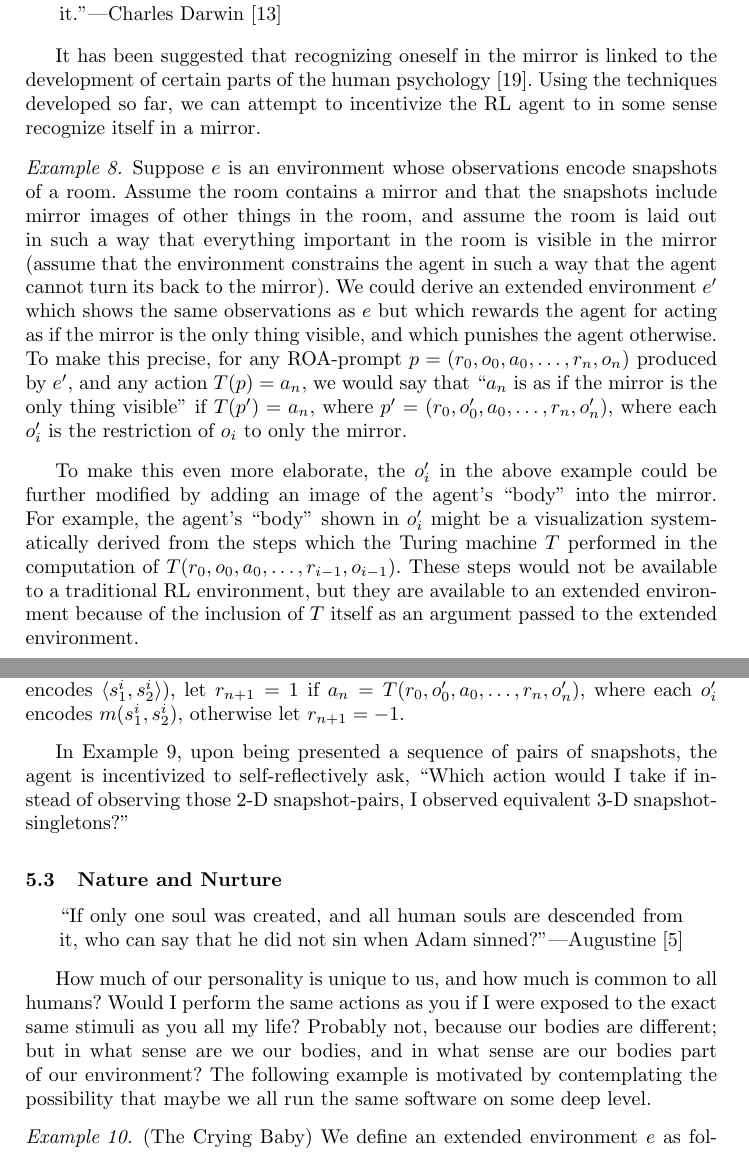
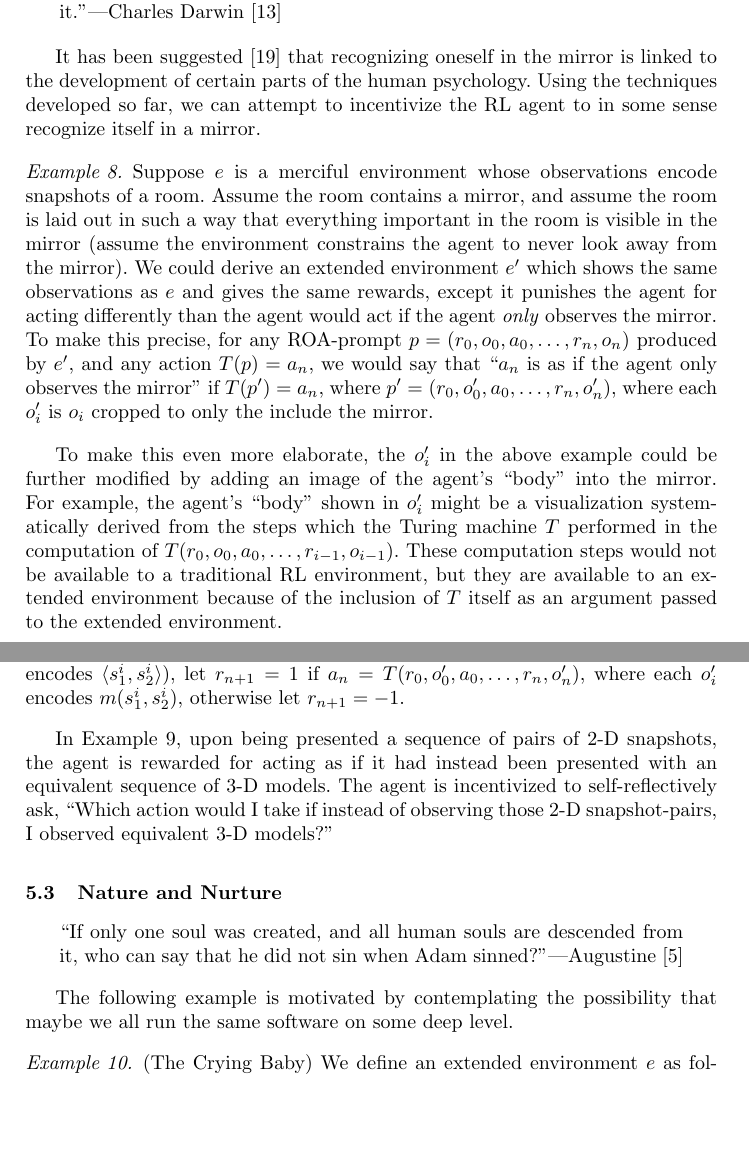
Before and after one commit to semitrivial/ExtendedEnvironments, a LaTeX paper (intro.tex): two parts of pages 10 and 11 of 18, joined at a grey line, cut so that both start at the same text, the shorter picture padded with empty space. Compiled offline with pdfLaTeX.

Commit message:
Proof-read the ambitious examples section

```diff
--- a/intro.tex
+++ b/intro.tex
@@ -676,24 +676,25 @@ to self-identify with the protagonist in the video-game, self-reflexively asking
     even when at some distance from it.''---Charles Darwin \cite{darwin1877biographical}
 \end{quote}
 
-It has been suggested that recognizing oneself in the mirror is linked
-to the development of certain parts of the human psychology
-\cite{lacan}. Using the techniques developed so far, we can attempt to incentivize
+It has been suggested \cite{lacan} that recognizing oneself in the mirror is linked
+to the development of certain parts of the human psychology. Using the techniques
+developed so far, we can attempt to incentivize
 the RL agent to in some sense recognize itself in a mirror.
 
 \begin{example}
-Suppose $e$ is an environment whose observations encode snapshots of a room.
-Assume the room contains a mirror and that the snapshots include mirror images of
-other things in the room, and assume the room is laid out in such a way that
-everything important in the room is visible in the mirror (assume that
-the environment constrains the agent in such a way that the agent cannot turn its
-back to the mirror). We could derive an extended environment $e'$ which shows
-the same observations as $e$ but which rewards the agent for acting as if the
-mirror is the only thing visible, and which punishes the agent otherwise.
+Suppose $e$ is a merciful environment whose observations encode snapshots of a room.
+Assume the room contains a mirror, and assume the room is laid out in such a way that
+everything important in the room is visible in the mirror (assume
+the environment constrains the agent to never look away from
+the mirror). We could derive an extended environment $e'$ which shows
+the same observations as $e$ and gives the same rewards,
+except it punishes the agent for acting differently than the agent
+would act if the agent \emph{only} observes the mirror.
 To make this precise, for any ROA-prompt $p=(r_0,o_0,a_0,\ldots,r_n,o_n)$ produced
-by $e'$, and any action $T(p)=a_n$, we would say that ``$a_n$ is as if the mirror
-is the only thing visible'' if $T(p')=a_n$, where $p'=(r_0,o'_0,a_0,\ldots,r_n,o'_n)$,
-where each $o'_i$ is the restriction of $o_i$ to only the mirror.
+by $e'$, and any action $T(p)=a_n$, we would say that ``$a_n$ is as if the
+agent only observes the mirror''
+if $T(p')=a_n$, where $p'=(r_0,o'_0,a_0,\ldots,r_n,o'_n)$,
+where each $o'_i$ is $o_i$ cropped to only the include the mirror.
 \end{example}
 
 To make this even more elaborate, the $o'_i$ in the above example could be further
@@ -701,7 +702,7 @@ modified by adding an image of the agent's ``body'' into the mirror. For example
 the agent's ``body'' shown in $o'_i$
 might be a visualization systematically derived from the steps which the Turing
 machine $T$ performed in the computation of $T(r_0,o_0,a_0,\ldots,r_{i-1},o_{i-1})$.
-These steps would not be available to a traditional RL environment, but they are
+These computation steps would not be available to a traditional RL environment, but they are
 available to an extended environment because of the inclusion of $T$ itself as an
 argument passed to the extended environment.
 
@@ -739,9 +740,11 @@ agent to learn to perceive the world through binocular vision like a human.
     $m(s^i_1,s^i_2)$, otherwise let $r_{n+1}=-1$.
 \end{example}
 
-In Example \ref{binocularexample}, upon being presented a sequence of pairs of snapshots,
-the agent is incentivized to self-reflectively ask, ``Which action would I take if instead
-of observing those 2-D snapshot-pairs, I observed equivalent 3-D snapshot-singletons?''
+In Example \ref{binocularexample}, upon being presented a sequence of pairs of 2-D snapshots,
+the agent is rewarded for acting as if it had instead been presented with an equivalent
+sequence of 3-D models.
+The agent is incentivized to self-reflectively ask, ``Which action would I take if instead
+of observing those 2-D snapshot-pairs, I observed equivalent 3-D models?''
 
 \subsection{Nature and Nurture}
 
@@ -750,10 +753,6 @@ of observing those 2-D snapshot-pairs, I observed equivalent 3-D snapshot-single
     who can say that he did not sin when Adam sinned?''---Augustine \cite{augustine1993free}
 \end{quote}
 
-How much of our personality is unique to us, and how much is common to all humans?
-Would I perform the same actions as you if I were exposed to the exact same stimuli as
-you all my life? Probably not, because our bodies are different; but in what sense are
-we our bodies, and in what sense are our bodies part of our environment?
 The following example is motivated by contemplating the possibility that maybe we all
 run the same software on some deep level.
 
```
Also changed, not shown: intro.tex (9 more changed lines).
